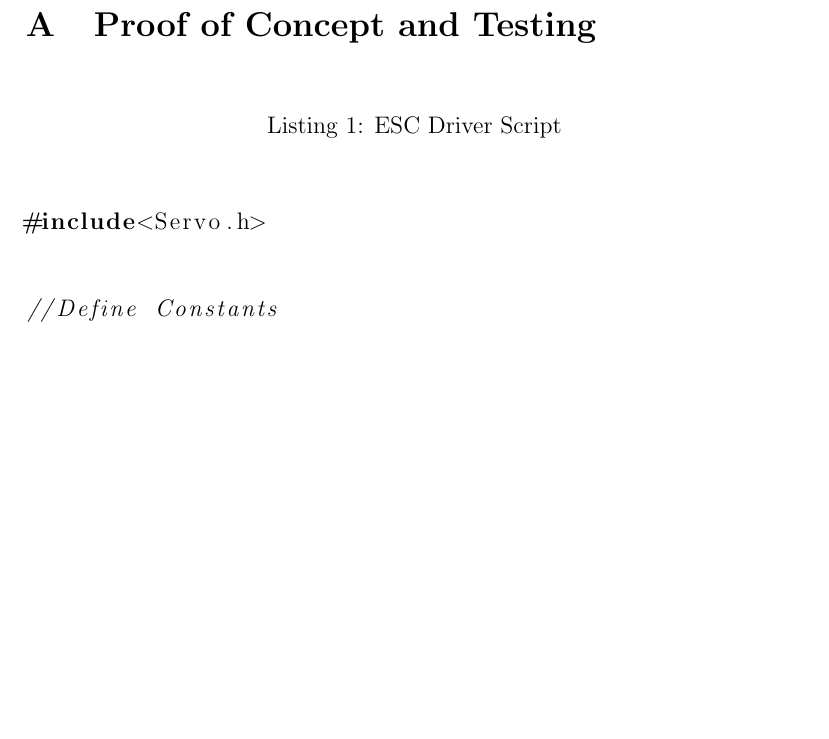
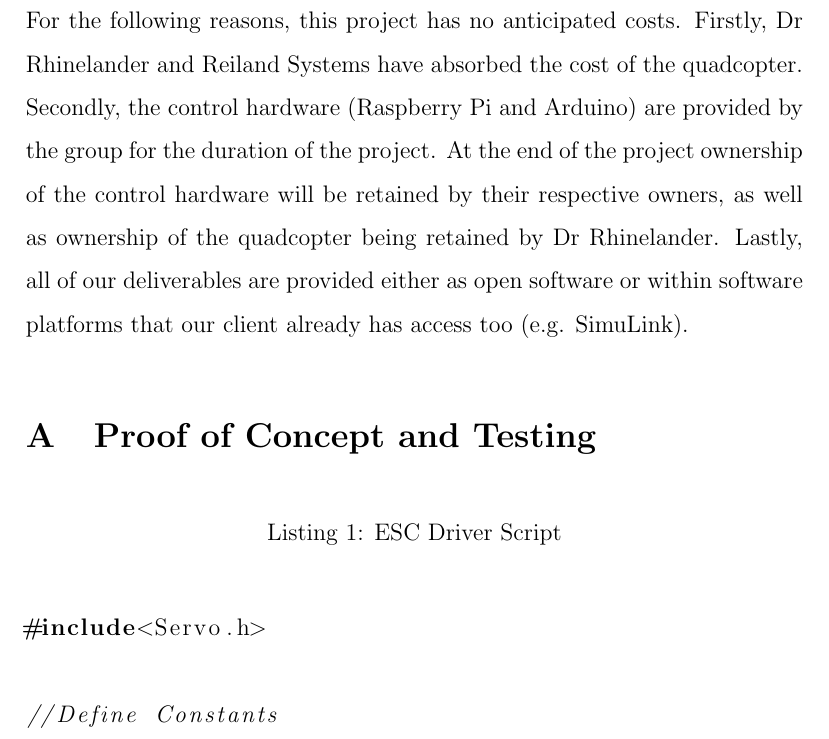
Before and after one commit to Brendoncamm/SYP, a LaTeX paper (Documents/First Semester Report/report.tex, which reads Documents/First Semester Report/Section Verbatim/budget.tex): part of page 28 of 30 before the commit and part of page 28 of 31 after it, cut at the place of the change, the shorter picture padded with empty space. Compiled offline with pdfLaTeX.

Commit message:
Update budget.tex

```diff
--- a/Documents/First Semester Report/Section Verbatim/budget.tex
+++ b/Documents/First Semester Report/Section Verbatim/budget.tex
@@ -1,3 +1,4 @@
 %Project Budget.  Should be brief.
 %Include in main doc using \input{file}
 \section{Budget}
+For the following reasons, this project has no anticipated costs.  Firstly, Dr Rhinelander and Reiland Systems have absorbed the cost of the quadcopter.  Secondly, the control hardware (Raspberry Pi and Arduino) are provided by the group for the duration of the project.  At the end of the project ownership of the control hardware will be retained by their respective owners, as well as ownership of the quadcopter being retained by Dr Rhinelander.  Lastly, all of our deliverables are provided either as open software or within software platforms that our client already has access too (e.g. SimuLink).
```
